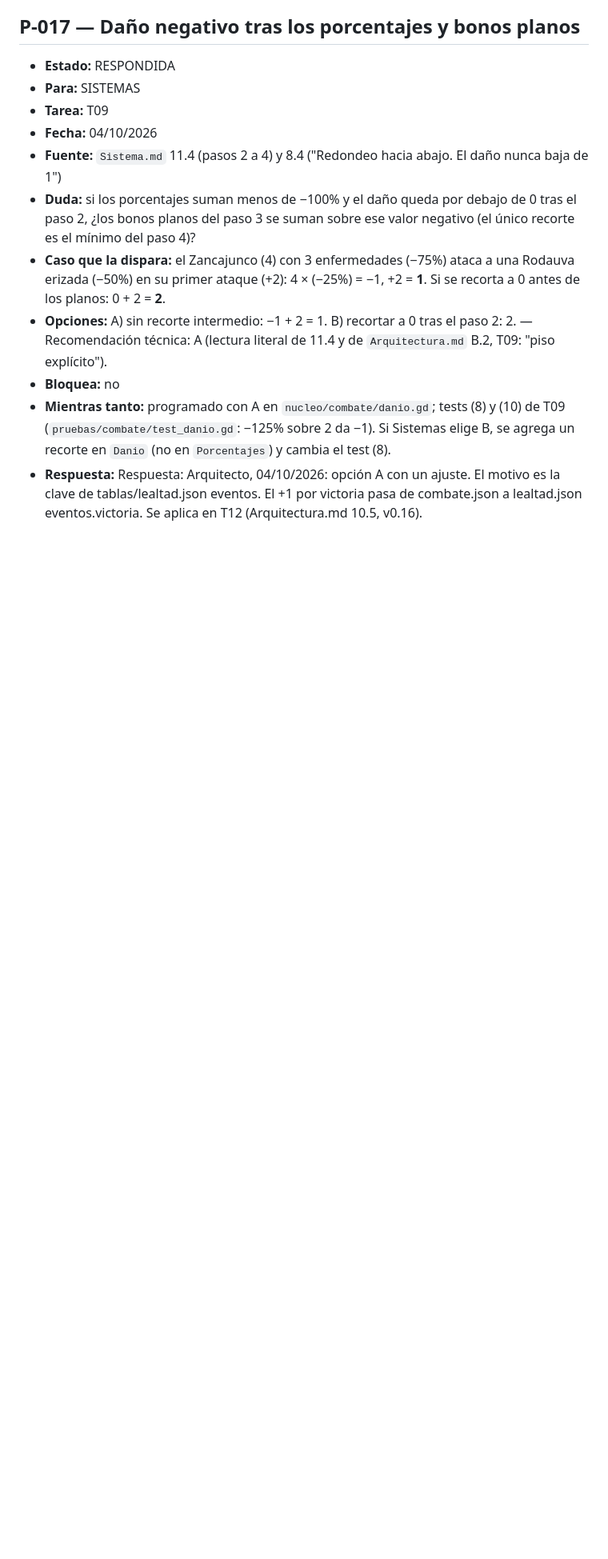
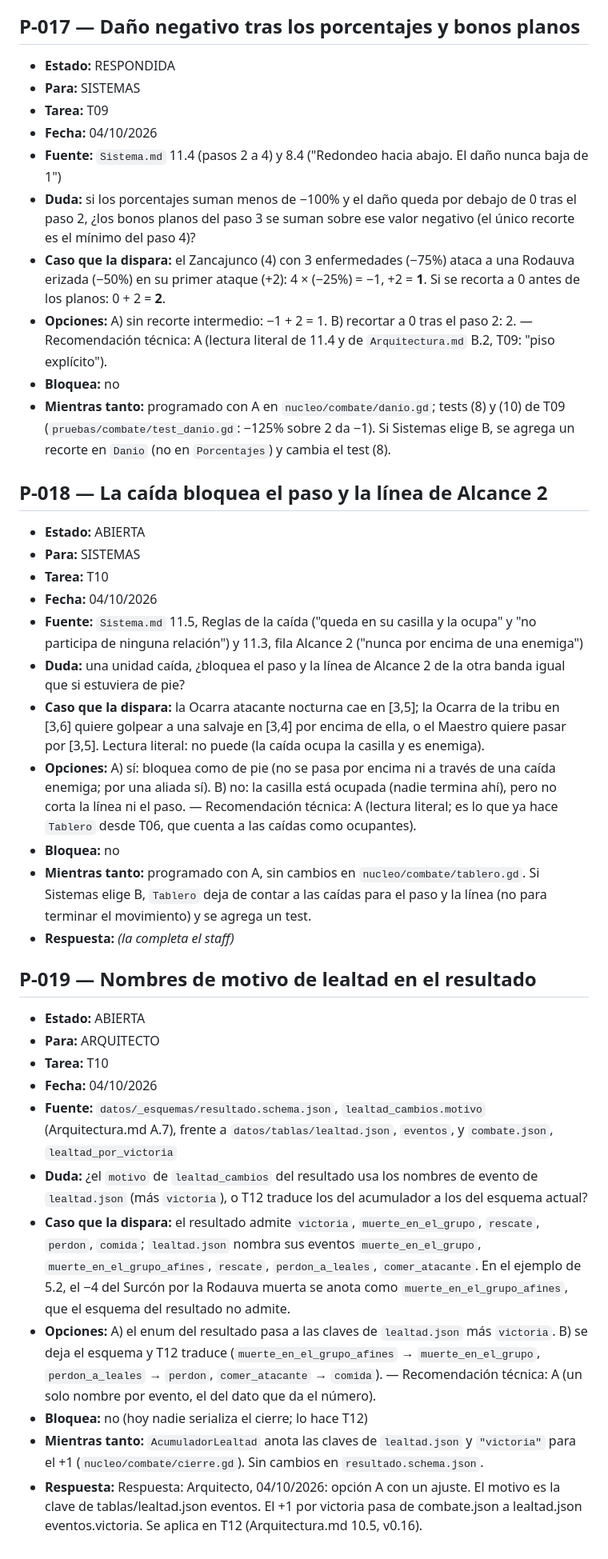
Before and after one commit to Kano55K/PROYECTO-JUEGO-RPG-TACTICS, a Markdown page: docs/PREGUNTAS.md, the part around the change. Shown at 80% size. Rendered like a GitHub page; blank space fills up the shorter version.

Commit message:
Sincronizacion 04/10/2026 15:49pm

```diff
--- a/docs/PREGUNTAS.md
+++ b/docs/PREGUNTAS.md
@@ -235,4 +235,29 @@
 - **Opciones:** A) sin recorte intermedio: −1 + 2 = 1. B) recortar a 0 tras el paso 2: 2. — Recomendación técnica: A (lectura literal de 11.4 y de `Arquitectura.md` B.2, T09: "piso explícito").
 - **Bloquea:** no
 - **Mientras tanto:** programado con A en `nucleo/combate/danio.gd`; tests (8) y (10) de T09 (`pruebas/combate/test_danio.gd`: −125% sobre 2 da −1). Si Sistemas elige B, se agrega un recorte en `Danio` (no en `Porcentajes`) y cambia el test (8).
+
+## P-018 — La caída bloquea el paso y la línea de Alcance 2
+- **Estado:** ABIERTA
+- **Para:** SISTEMAS
+- **Tarea:** T10
+- **Fecha:** 04/10/2026
+- **Fuente:** `Sistema.md` 11.5, Reglas de la caída ("queda en su casilla y la ocupa" y "no participa de ninguna relación") y 11.3, fila Alcance 2 ("nunca por encima de una enemiga")
+- **Duda:** una unidad caída, ¿bloquea el paso y la línea de Alcance 2 de la otra banda igual que si estuviera de pie?
+- **Caso que la dispara:** la Ocarra atacante nocturna cae en [3,5]; la Ocarra de la tribu en [3,6] quiere golpear a una salvaje en [3,4] por encima de ella, o el Maestro quiere pasar por [3,5]. Lectura literal: no puede (la caída ocupa la casilla y es enemiga).
+- **Opciones:** A) sí: bloquea como de pie (no se pasa por encima ni a través de una caída enemiga; por una aliada sí). B) no: la casilla está ocupada (nadie termina ahí), pero no corta la línea ni el paso. — Recomendación técnica: A (lectura literal; es lo que ya hace `Tablero` desde T06, que cuenta a las caídas como ocupantes).
+- **Bloquea:** no
+- **Mientras tanto:** programado con A, sin cambios en `nucleo/combate/tablero.gd`. Si Sistemas elige B, `Tablero` deja de contar a las caídas para el paso y la línea (no para terminar el movimiento) y se agrega un test.
+- **Respuesta:** _(la completa el staff)_
+
+## P-019 — Nombres de motivo de lealtad en el resultado
+- **Estado:** ABIERTA
+- **Para:** ARQUITECTO
+- **Tarea:** T10
+- **Fecha:** 04/10/2026
+- **Fuente:** `datos/_esquemas/resultado.schema.json`, `lealtad_cambios.motivo` (Arquitectura.md A.7), frente a `datos/tablas/lealtad.json`, `eventos`, y `combate.json`, `lealtad_por_victoria`
+- **Duda:** ¿el `motivo` de `lealtad_cambios` del resultado usa los nombres de evento de `lealtad.json` (más `victoria`), o T12 traduce los del acumulador a los del esquema actual?
+- **Caso que la dispara:** el resultado admite `victoria`, `muerte_en_el_grupo`, `rescate`, `perdon`, `comida`; `lealtad.json` nombra sus eventos `muerte_en_el_grupo`, `muerte_en_el_grupo_afines`, `rescate`, `perdon_a_leales`, `comer_atacante`. En el ejemplo de 5.2, el −4 del Surcón por la Rodauva muerta se anota como `muerte_en_el_grupo_afines`, que el esquema del resultado no admite.
+- **Opciones:** A) el enum del resultado pasa a las claves de `lealtad.json` más `victoria`. B) se deja el esquema y T12 traduce (`muerte_en_el_grupo_afines` → `muerte_en_el_grupo`, `perdon_a_leales` → `perdon`, `comer_atacante` → `comida`). — Recomendación técnica: A (un solo nombre por evento, el del dato que da el número).
+- **Bloquea:** no (hoy nadie serializa el cierre; lo hace T12)
+- **Mientras tanto:** `AcumuladorLealtad` anota las claves de `lealtad.json` y `"victoria"` para el +1 (`nucleo/combate/cierre.gd`). Sin cambios en `resultado.schema.json`.
 - **Respuesta:** Respuesta: Arquitecto, 04/10/2026: opción A con un ajuste. El motivo es la clave de tablas/lealtad.json eventos. El +1 por victoria pasa de combate.json a lealtad.json eventos.victoria. Se aplica en T12 (Arquitectura.md 10.5, v0.16).
```
